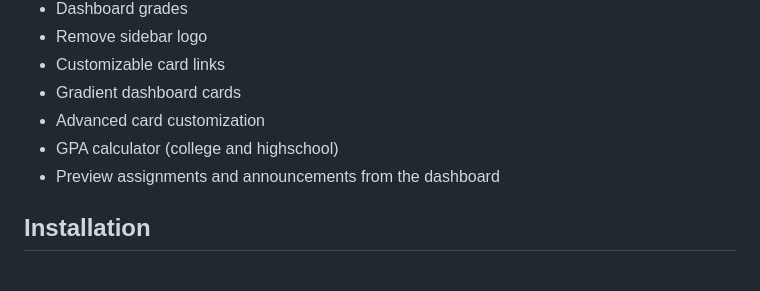
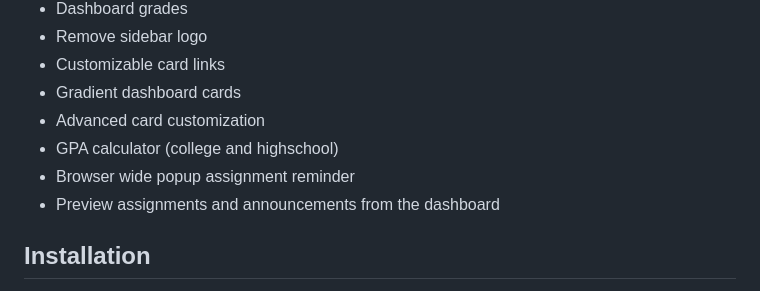
Before and after one commit to ksucpea/bettercanvas, a Markdown page: README.md, the part around the change. Drawn GitHub-style.

Commit message:
Update README.md
added reminder popup to readme under features

```diff
--- a/README.md
+++ b/README.md
@@ -43,6 +43,7 @@ Better Canvas introduces improvements to the Canvas user interface:
 - Gradient dashboard cards
 - Advanced card customization
 - GPA calculator (college and highschool)
+- Browser wide popup assignment reminder
 - Preview assignments and announcements from the dashboard
 
 ## Installation
```
